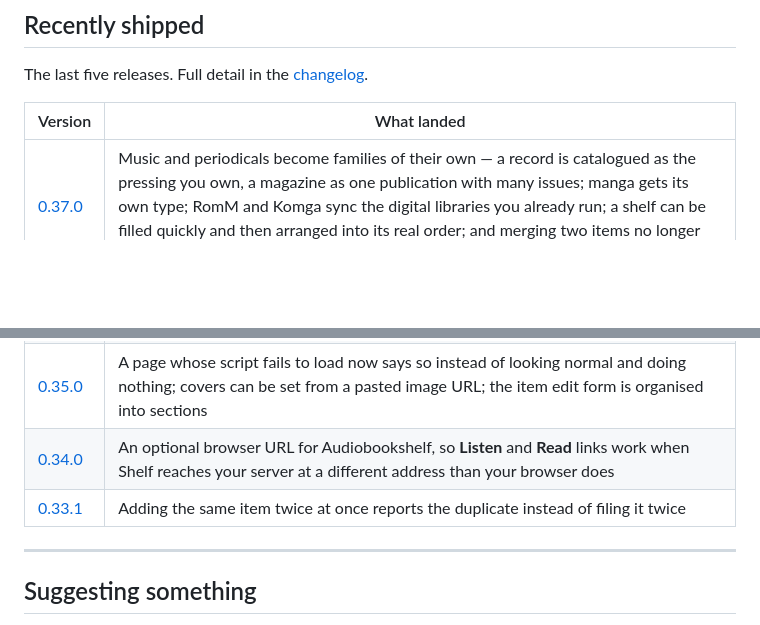
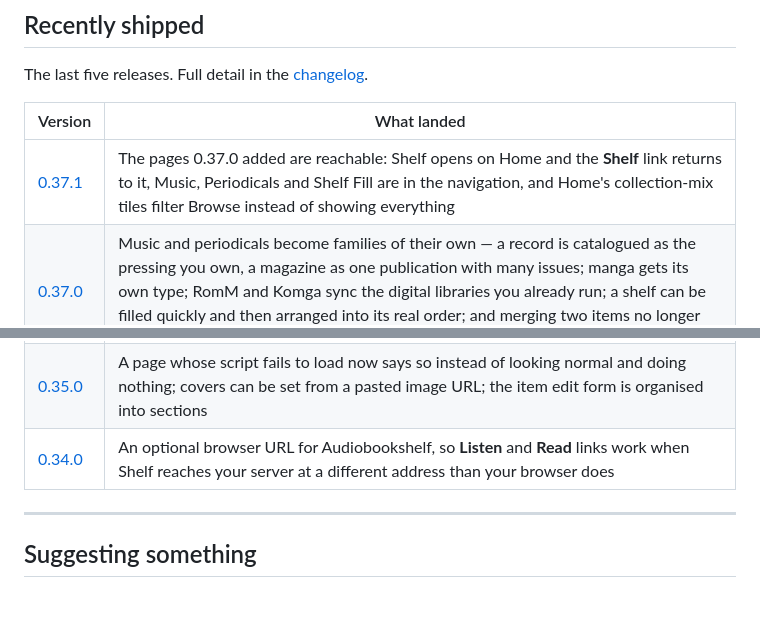
Before and after one commit to dgahagan/shelf, a Markdown page: docs/roadmap.md, 2 parts joined by grey strips. GitHub-like rendering; blank space fills up the shorter version.

Commit message:
Move 0.37.1 into the public roadmap's Recently shipped table

```diff
--- a/docs/roadmap.md
+++ b/docs/roadmap.md
@@ -118,11 +118,11 @@ The last five releases. Full detail in the [changelog](../CHANGELOG.md).
 
 | Version | What landed |
 |---|---|
+| [0.37.1](https://github.com/dgahagan/shelf/releases/tag/v0.37.1) | The pages 0.37.0 added are reachable: Shelf opens on Home and the **Shelf** link returns to it, Music, Periodicals and Shelf Fill are in the navigation, and Home's collection-mix tiles filter Browse instead of showing everything |
 | [0.37.0](https://github.com/dgahagan/shelf/releases/tag/v0.37.0) | Music and periodicals become families of their own — a record is catalogued as the pressing you own, a magazine as one publication with many issues; manga gets its own type; RomM and Komga sync the digital libraries you already run; a shelf can be filled quickly and then arranged into its real order; and merging two items no longer throws away what was attached to the one you merged away |
 | [0.36.0](https://github.com/dgahagan/shelf/releases/tag/v0.36.0) | Locations nest — a shelf inside a bookcase inside a room, with renames rewriting everything beneath them; an ISBN can be scanned straight into an item's edit form; and Shelf gained the storage to tell a catalogue entry apart from the individual physical copies of it |
 | [0.35.0](https://github.com/dgahagan/shelf/releases/tag/v0.35.0) | A page whose script fails to load now says so instead of looking normal and doing nothing; covers can be set from a pasted image URL; the item edit form is organised into sections |
 | [0.34.0](https://github.com/dgahagan/shelf/releases/tag/v0.34.0) | An optional browser URL for Audiobookshelf, so **Listen** and **Read** links work when Shelf reaches your server at a different address than your browser does |
-| [0.33.1](https://github.com/dgahagan/shelf/releases/tag/v0.33.1) | Adding the same item twice at once reports the duplicate instead of filing it twice |
 
 ---
 
```
